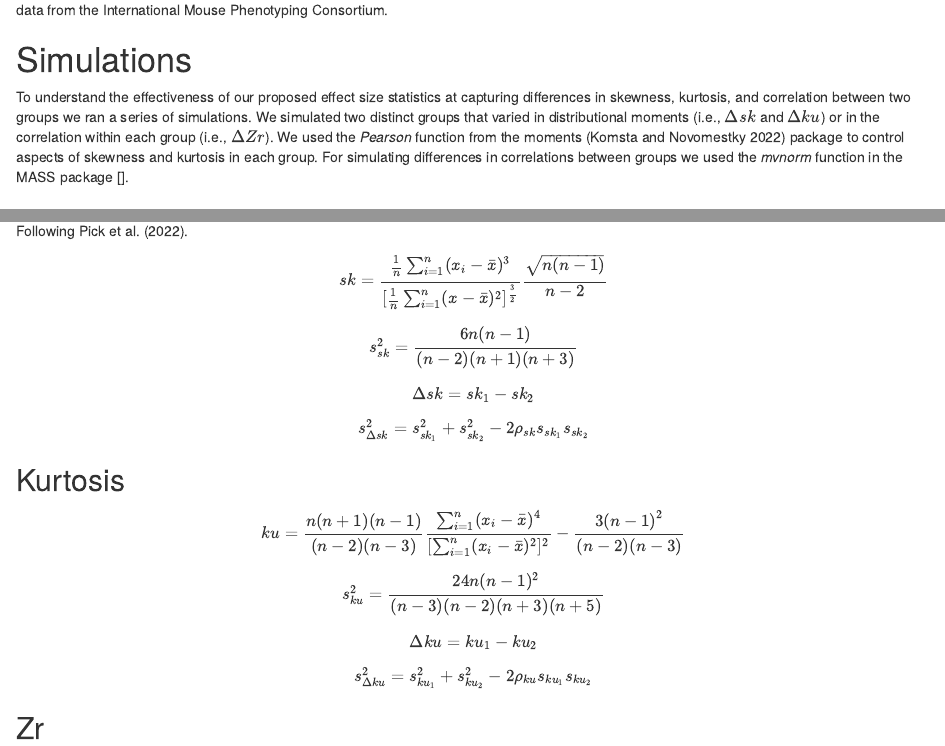
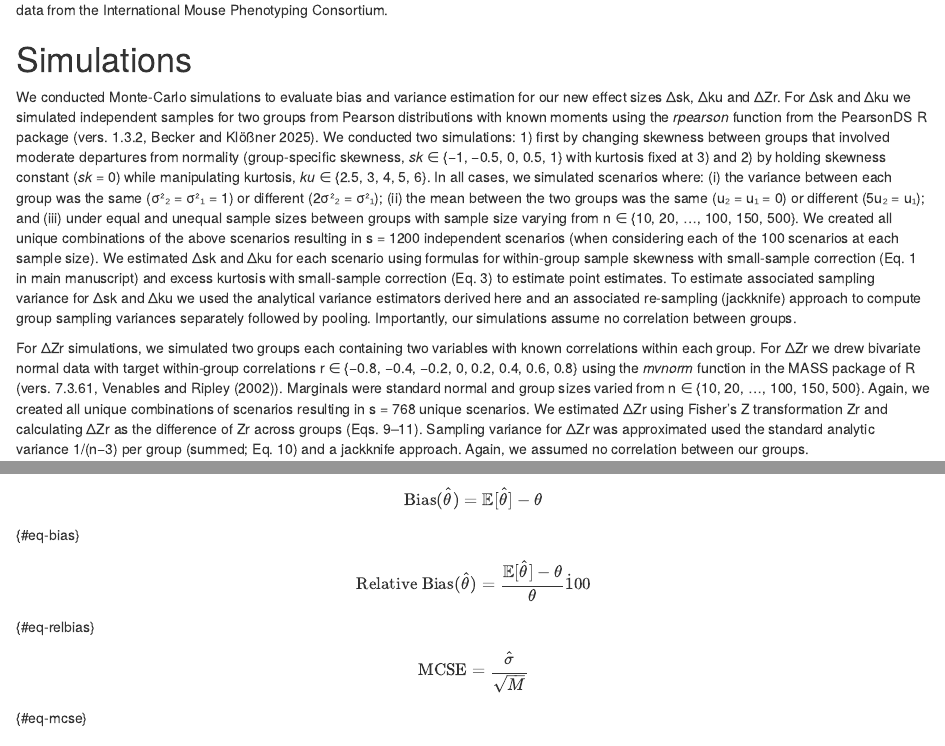
Before and after one commit to pietropollo/new_effect_size_statistics, an R Markdown document (supp_material.Rmd): the page in a window 1100 px wide, from 600 px down, and a second part further down, joined at a grey line. Rendered offline with R 4.5, knitr and Pandoc, with nearby package versions; some code elsewhere in the file could not run offline; column names are cleaned by a stand-in for the janitor package.

Commit message:
Adding sims

```diff
--- a/supp_material.Rmd
+++ b/supp_material.Rmd
@@ -59,5 +59,6 @@ This online material is a supplement to our paper "Beyond sex differences in mea
 In this online material, we provide details on the simulations we ran to evaluate the effectiveness of our proposed effect size statistics (and their associated sampling error). We also show how to (1) calculate our newly proposed effect sizes ($\Delta sk$, $\Delta ku$, $\Delta Zr$) and (2) exemplify their use with data from the International Mouse Phenotyping Consortium.
 
 # Simulations
-To understand the effectiveness of our proposed effect size statistics at capturing differences in skewness, kurtosis, and correlation between two groups we ran a series of simulations. We simulated two distinct groups that varied in distributional moments (i.e., $\Delta sk$ and $\Delta ku$) or in the correlation within each group (i.e., $\Delta Zr$). We used the *Pearson* function from the moments [@moments] package to control aspects of skewness and kurtosis in each group. For simulating differences in correlations between groups we used the *mvnorm* function in the MASS package [].
+We conducted Monte-Carlo simulations to evaluate bias and variance estimation for our new effect sizes Δsk, Δku and ΔZr. For Δsk and Δku we simulated independent samples for two groups from Pearson distributions with known moments using the *rpearson* function from the PearsonDS R package [vers. 1.3.2, @PearsonDS]. We conducted two simulations: 1) first by changing skewness between groups that involved moderate departures from normality (group-specific skewness, *sk* ∈ {−1, −0.5, 0, 0.5, 1} with kurtosis fixed at 3) and 2) by holding skewness constant (*sk* = 0) while manipulating kurtosis, *ku* ∈ {2.5, 3, 4, 5, 6}. In all cases, we simulated scenarios where: (i) the variance between each group was the same (σ²₂ = σ²₁  = 1) or different (2σ²₂ = σ²₁); (ii) the mean between the two groups was the same (u₂ = u₁ = 0) or different (5u₂ = u₁); and (iii) under equal and unequal  sample sizes between groups with sample size varying from n ∈ {10, 20, …, 100, 150, 500}. We created all unique combinations of the above scenarios resulting in s = 1200 independent scenarios (when considering each of the 100 scenarios at each sample size). We estimated Δsk and Δku for each scenario using formulas for within-group sample skewness with small-sample correction (Eq. 1 in main manuscript) and excess kurtosis with small-sample correction (Eq. 3) to estimate point estimates. To estimate associated sampling variance for Δsk and Δku we used the analytical variance estimators derived here and an associated re-sampling (jackknife) approach to compute group sampling variances separately followed by pooling.  Importantly, our simulations assume no correlation between groups.
 
+For ΔZr simulations, we simulated two groups each containing two variables with known correlations within each group.  For ΔZr we drew bivariate normal data with target within-group correlations r ∈ {−0.8, −0.4, −0.2, 0, 0.2, 0.4, 0.6, 0.8} using the *mvnorm* function in the MASS package of R (vers. 7.3.61, @MASS). Marginals were standard normal and group sizes varied from n ∈ {10, 20, …, 100, 150, 500}. Again, we created all unique combinations of scenarios resulting in s = 768 unique scenarios. We estimated ΔZr using Fisher’s Z transformation Zr and calculating ΔZr as the difference of Zr across groups (Eqs. 9–11). Sampling variance for ΔZr was approximated used the standard analytic variance 1/(n−3) per group (summed; Eq. 10) and a jackknife approach. Again, we assumed no correlation between our groups.
@@ -64,3 +69,13 @@ To understand the effectiveness of our proposed effect size statistics at captur
+\text{Bias}(\hat{\theta}) = \mathbb{E}[\hat{\theta}] - \theta
+$$ {#eq-bias}
+
+$$
+\text{Relative Bias}(\hat{\theta}) = \frac{\mathbb{E}[\hat{\theta}] - \theta}{\theta} \dot 100%
+$$ {#eq-relbias}
+
+$$
+\text{MCSE} = \frac{\hat{\sigma}}{\sqrt{M}}
+$$ {#eq-mcse}
 
 # Prerequisites
 
```
Also changed, not shown: supp_material.Rmd (4 more changed lines).
